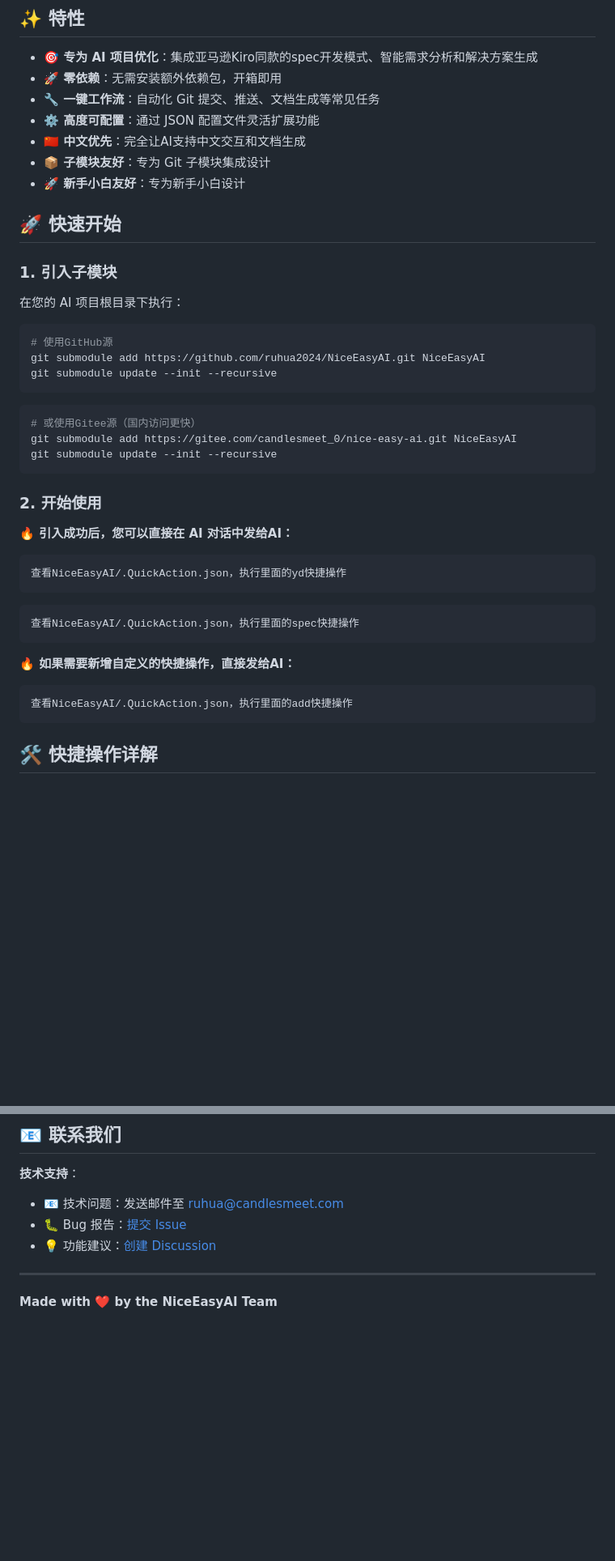
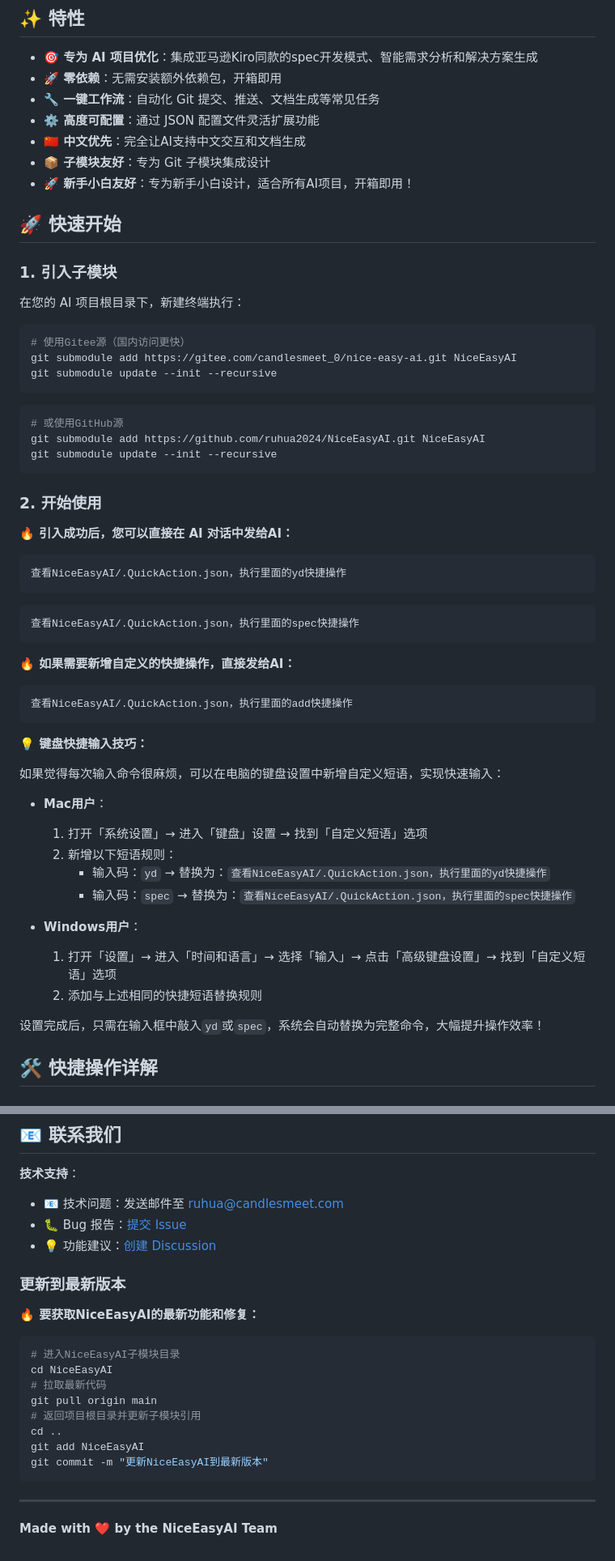
Before and after one commit to ruhua2024/NiceEasyAI, a Markdown page: README.md, 2 parts joined by grey strips. Shown at 81% size. Drawn GitHub-style; blank space fills up the shorter version.

Commit message:
docs: 优化README文档，提升新手友好性和国内访问体验
- 更新项目描述，强调适合所有AI项目的通用性
- 调整Git源顺序，优先推荐Gitee源以提升国内访问速度
- 新增键盘快捷输入技巧，大幅提升日常操作效率
- 增加更新到最新版本的详细指导，方便用户获取最新功能
- 优化多处表述，让新手小白更容易理解和上手

````diff
--- a/README.md
+++ b/README.md
@@ -16,23 +16,23 @@ NiceEasyAI 是一个专为 AI 项目开发，提供快捷操作支持的开源
 - **⚙️ 高度可配置**：通过 JSON 配置文件灵活扩展功能
 - **🇨🇳 中文优先**：完全让AI支持中文交互和文档生成
 - **📦 子模块友好**：专为 Git 子模块集成设计
-- **🚀 新手小白友好**：专为新手小白设计
+- **🚀 新手小白友好**：专为新手小白设计，适合所有AI项目，开箱即用！
 
 ## 🚀 快速开始
 
 ### 1. 引入子模块
 
-在您的 AI 项目根目录下执行：
+在您的 AI 项目根目录下，新建终端执行：
 
 ```bash
-# 使用GitHub源
-git submodule add https://github.com/ruhua2024/NiceEasyAI.git NiceEasyAI
+# 使用Gitee源（国内访问更快）
+git submodule add https://gitee.com/candlesmeet_0/nice-easy-ai.git NiceEasyAI
 git submodule update --init --recursive
 ```
 
 ```bash
-# 或使用Gitee源（国内访问更快）
-git submodule add https://gitee.com/candlesmeet_0/nice-easy-ai.git NiceEasyAI
+# 或使用GitHub源
+git submodule add https://github.com/ruhua2024/NiceEasyAI.git NiceEasyAI
 git submodule update --init --recursive
 ```
 
@@ -52,6 +52,25 @@ git submodule update --init --recursive
 ```bash
 查看NiceEasyAI/.QuickAction.json，执行里面的add快捷操作
 ```
+
+
+**💡 键盘快捷输入技巧：**
+
+如果觉得每次输入命令很麻烦，可以在电脑的键盘设置中新增自定义短语，实现快速输入：
+
+- **Mac用户**：
+  1. 打开「系统设置」→ 进入「键盘」设置 → 找到「自定义短语」选项
+  2. 新增以下短语规则：
+     - 输入码：`yd` → 替换为：`查看NiceEasyAI/.QuickAction.json，执行里面的yd快捷操作`
+     - 输入码：`spec` → 替换为：`查看NiceEasyAI/.QuickAction.json，执行里面的spec快捷操作`
+
+- **Windows用户**：
+  1. 打开「设置」→ 进入「时间和语言」→ 选择「输入」→ 点击「高级键盘设置」→ 找到「自定义短语」选项
+  2. 添加与上述相同的快捷短语替换规则
+
+
+设置完成后，只需在输入框中敲入`yd`或`spec`，系统会自动替换为完整命令，大幅提升操作效率！
+
 
 ## 🛠️ 快捷操作详解
 
@@ -109,6 +128,21 @@ git submodule update --init --recursive
 - 🐛 Bug 报告：[提交 Issue](https://github.com/candlesmeet/NiceEasyAI/issues)
 - 💡 功能建议：[创建 Discussion](https://github.com/candlesmeet/NiceEasyAI/discussions)
 
+### 更新到最新版本
+
+**🔥 要获取NiceEasyAI的最新功能和修复：**
+
+```bash
+# 进入NiceEasyAI子模块目录
+cd NiceEasyAI
+# 拉取最新代码
+git pull origin main
+# 返回项目根目录并更新子模块引用
+cd ..
+git add NiceEasyAI
+git commit -m "更新NiceEasyAI到最新版本"
+```
+
 ---
 
 **Made with ❤️ by the NiceEasyAI Team**
````
Also changed, not shown: other parts of README.md (+1 -1 lines).
